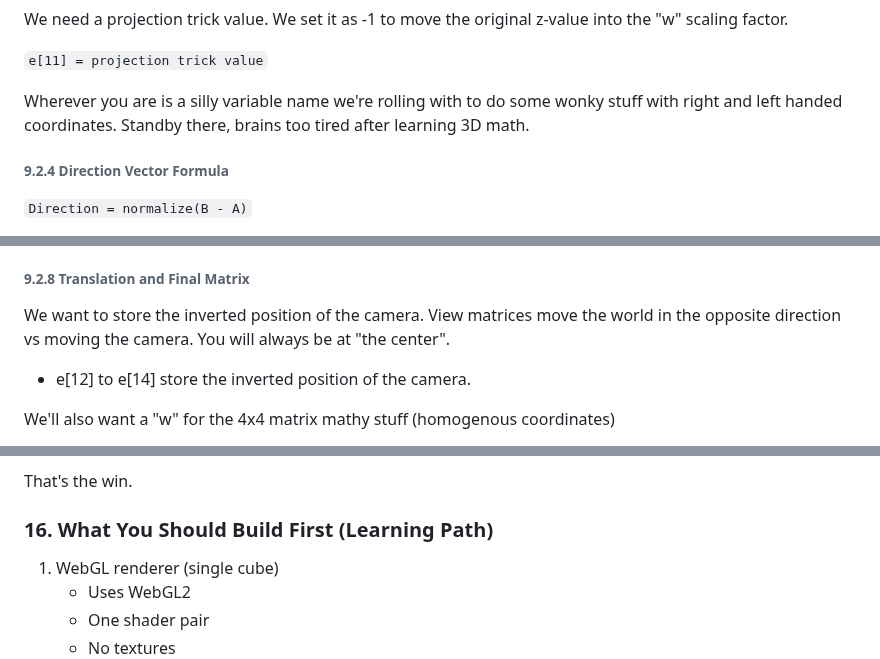
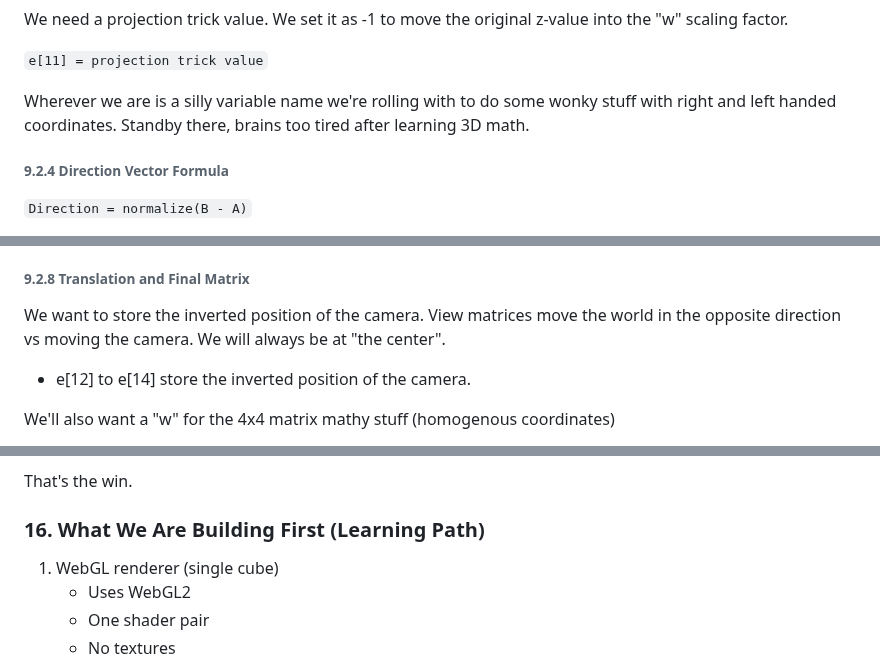
Before and after one commit to ClarkGH/smackhem, a Markdown page: DESIGN.md, 3 parts joined by grey strips. GitHub-like rendering.

```diff
--- a/DESIGN.md
+++ b/DESIGN.md
@@ -582,7 +621,7 @@ We need a projection trick value. We set it as -1 to move the original z-value i
 
 `e[11] = projection trick value`
 
-Wherever you are is a silly variable name we're rolling with to do some wonky stuff with right and left handed coordinates. Standby there, brains too tired after learning 3D math.
+Wherever we are is a silly variable name we're rolling with to do some wonky stuff with right and left handed coordinates. Standby there, brains too tired after learning 3D math.
 
 ###### 9.2.4 Direction Vector Formula
 
@@ -632,7 +671,7 @@ Everything we build uses lines
 
 ###### 9.2.8 Translation and Final Matrix
 
-We want to store the inverted position of the camera. View matrices move the world in the opposite direction vs moving the camera. You will always be at "the center".
+We want to store the inverted position of the camera. View matrices move the world in the opposite direction vs moving the camera. We will always be at "the center".
 
 - e[12] to e[14] store the inverted position of the camera.
 
@@ -906,7 +945,7 @@ It does not mean:
 
 That's the win.
 
-### 16. What You Should Build First (Learning Path)
+### 16. What We Are Building First (Learning Path)
 
 1. WebGL renderer (single cube)
    - Uses WebGL2
```
Also changed, not shown: other parts of DESIGN.md (+46 -7 lines).
